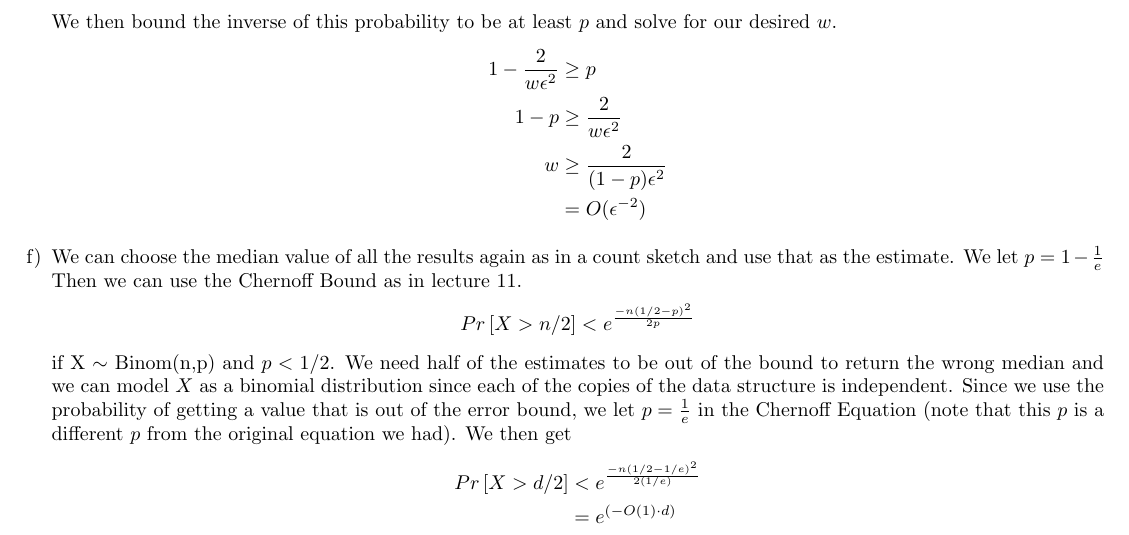
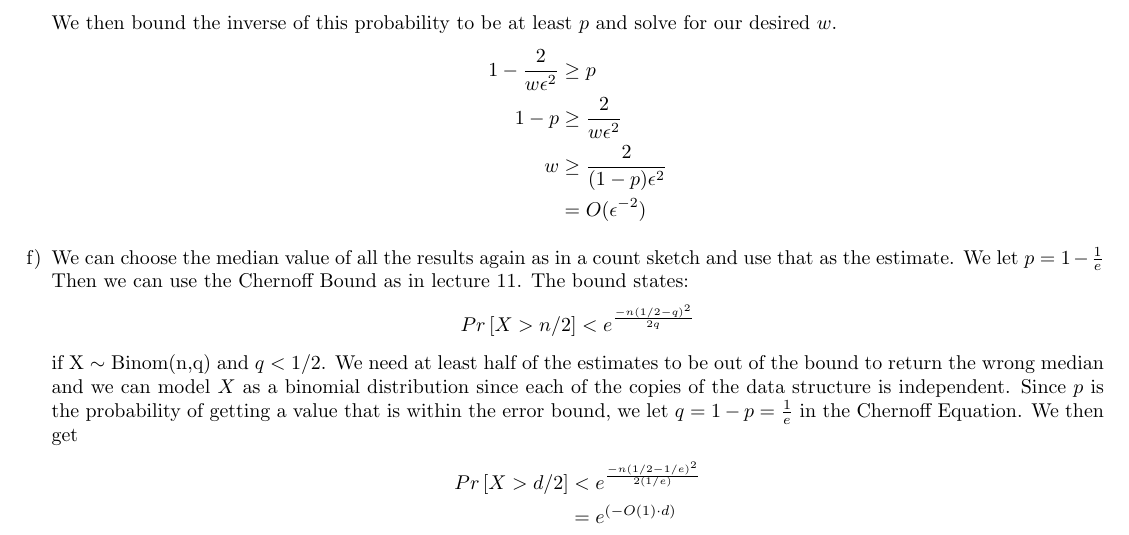
Before and after one commit to colinman/cs166, a LaTeX problem sheet (ps5/hw5.tex): part of page 3 of 3, cut so that both start at the same text. Compiled offline with pdfLaTeX.

Commit message:
more edits

```diff
--- a/ps5/hw5.tex
+++ b/ps5/hw5.tex
@@ -130,10 +130,10 @@
   w &\geq \frac{2}{(1-p)\epsilon^2} \\
   &= O(\epsilon^{-2})
 \end{align*}
-\item We can choose the median value of all the results again as in a count sketch and use that as the estimate. We let $p=1-\frac{1}{e}$ Then we can use the Chernoff Bound as in lecture 11.
+\item We can choose the median value of all the results again as in a count sketch and use that as the estimate. We let $p=1-\frac{1}{e}$ Then we can use the Chernoff Bound as in lecture 11. The bound states:
 \begin{align*}
-  Pr\left[ X > n/2 \right] < e^{\frac{-n(1/2-p)^2}{2p}}
-\end{align*} if X $\sim$ Binom(n,p) and $p<1/2$. We need half of the estimates to be out of the bound to return the wrong median and we can model $X$ as a binomial distribution since each of the copies of the data structure is independent. Since we use the probability of getting a value that is out of the error bound, we let $p=\frac{1}{e}$ in the Chernoff Equation (note that this $p$ is a different $p$ from the original equation we had). We then get
+  Pr\left[ X > n/2 \right] < e^{\frac{-n(1/2-q)^2}{2q}}
+\end{align*} if X $\sim$ Binom(n,q) and $q<1/2$. We need at least half of the estimates to be out of the bound to return the wrong median and we can model $X$ as a binomial distribution since each of the copies of the data structure is independent. Since $p$ is the probability of getting a value that is within the error bound, we let $q=1-p=\frac{1}{e}$ in the Chernoff Equation. We then get
 \begin{align*}
   Pr\left[ X > d/2 \right] &< e^{\frac{-n(1/2-1/e)^2}{2(1/e)}} \\
                            &= e^{(-O(1)\cdot d)}
```
Also changed, not shown: ps5/hw5.pdf, 1 other file.
